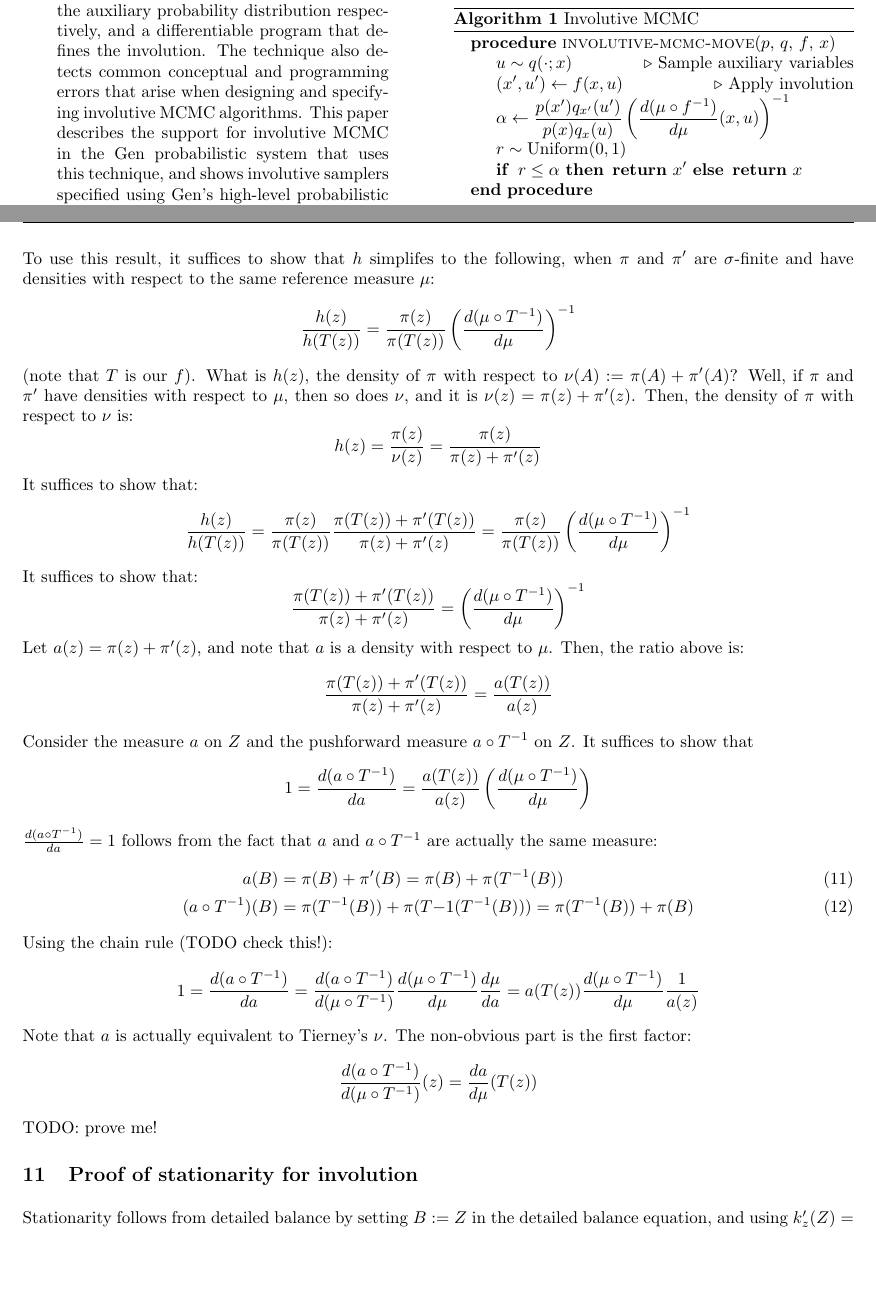
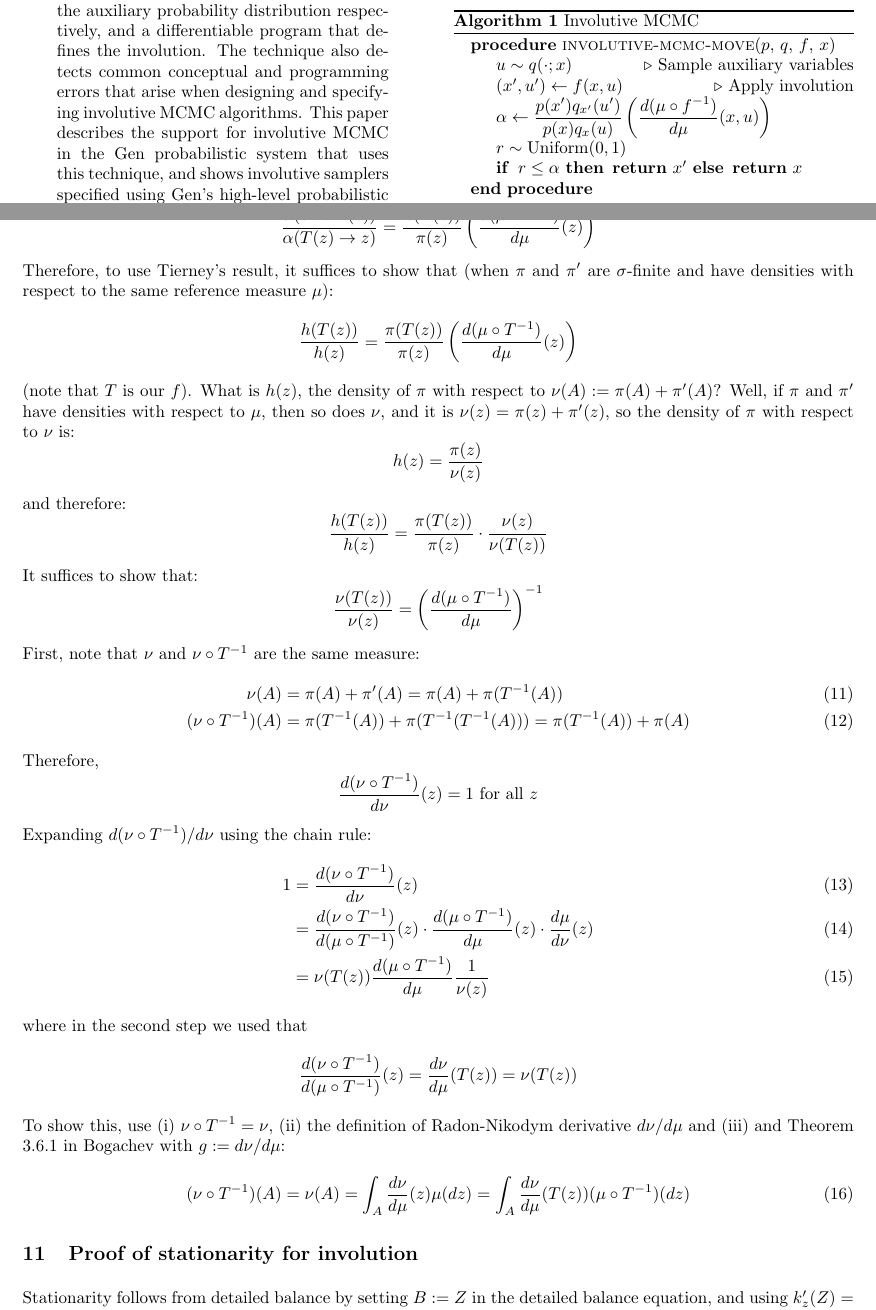
Before and after one commit to probcomp/automated-involutive-mcmc-tex, a LaTeX paper (paper.tex): two parts of pages 1 and 8 of 9, joined at a grey line, cut so that both start at the same text, the shorter picture padded with empty space. Compiled offline with pdfLaTeX.

Commit message:
Finish the proof sketch and fix inverse error

```diff
--- a/paper.tex
+++ b/paper.tex
@@ -149,7 +149,7 @@ Let $f : Z \to Z$ denote an involution ($f^{-1} = f$) such that the pushforward
         %\frac{p(x') q(u'; x')}{p(x) q(u; x)} \left| \left[ \frac{\partial h(u, t)}{\partial (u, t)} \right] \right|$
     % TODO or should we show the Radon-Nikodym derivative?
     \State $\alpha \gets
-        \displaystyle \frac{p(x') q_{x'}(u')}{p(x) q_{x}(u)} \left( \frac{d (\mu \circ f^{-1})}{d \mu} (x, u)\right)^{-1}$
+        \displaystyle \frac{p(x') q_{x'}(u')}{p(x) q_{x}(u)} \left( \frac{d (\mu \circ f^{-1})}{d \mu} (x, u)\right)$
     % TODO check it
     \State $r \sim \mathrm{Uniform}(0, 1)$
     \State \algorithmicif \, $r \le \alpha$ \algorithmicthen \, \Return $x'$ \algorithmicelse \, \Return $x$
@@ -400,55 +400,53 @@ Then, they set:
 \[
 \alpha(x \to T(x)) \frac{h(x)}{h(T(x))} = \alpha(T(x) \to x)
 \]
-To use this result, it suffices to show that $h$ simplifes to the following, when $\pi$ and $\pi'$ are $\sigma$-finite and have densities with respect to the same reference measure $\mu$:
+Our definition of $\alpha$ satisfies:
 \[
-\frac{h(z)}{h(T(z))}= \frac{\pi(z)}{\pi(T(z))} \left( \frac{d (\mu \circ T^{-1})}{d \mu} \right)^{-1}
+\frac{\alpha(z \to T(z))}{\alpha(T(z) \to z)} = \frac{\pi(T(z))}{\pi(z)} \left( \frac{d (\mu \circ T^{-1})}{d \mu} (z) \right)
+\]
+Therefore, to use Tierney's result, it suffices to show that (when $\pi$ and $\pi'$ are $\sigma$-finite and have densities with respect to the same reference measure $\mu$):
+\[
+\frac{h(T(z))}{h(z)}= \frac{\pi(T(z))}{\pi(z)} \left( \frac{d (\mu \circ T^{-1})}{d \mu} (z) \right)
 \]
 (note that $T$ is our $f$).
 What is $h(z)$, the density of $\pi$ with respect to $\nu(A) := \pi(A) + \pi'(A)$?
-Well, if $\pi$ and $\pi'$ have densities with respect to $\mu$, then so does $\nu$, and it is $\nu(z) = \pi(z) + \pi'(z)$.
-Then, the density of $\pi$ with respect to $\nu$ is:
+Well, if $\pi$ and $\pi'$ have densities with respect to $\mu$, then so does $\nu$, and it is $\nu(z) = \pi(z) + \pi'(z)$, so the density of $\pi$ with respect to $\nu$ is:
 \[
-h(z) = \frac{\pi(z)}{\nu(z)} = \frac{\pi(z)}{\pi(z) + \pi'(z)}
+h(z) = \frac{\pi(z)}{\nu(z)} %= \frac{\pi(z)}{\pi(z) + \pi'(z)}
+\]
+and therefore:
+\[
+\frac{h(T(z))}{h(z)} = \frac{\pi(T(z))}{\pi(z)} \cdot \frac{\nu(z)}{\nu(T(z))}
 \]
 It suffices to show that:
 \[
-\frac{h(z)}{h(T(z))} = \frac{\pi(z)}{\pi(T(z))} \frac{\pi(T(z)) + \pi'(T(z))}{\pi(z) + \pi'(z)}
-= \frac{\pi(z)}{\pi(T(z))} \left( \frac{d (\mu \circ T^{-1})}{d \mu} \right)^{-1}
+\frac{\nu(T(z))}{\nu(z)} = \left( \frac{d (\mu \circ T^{-1})}{d \mu} \right)^{-1}
 \]
-It suffices to show that:
+First, note that $\nu$ and $\nu \circ T^{-1}$ are the same measure:
+\begin{align}
+\nu(A) &= \pi(A) + \pi'(A) = \pi(A) + \pi(T^{-1}(A))\\
+(\nu \circ T^{-1})(A) &= \pi(T^{-1}(A)) + \pi(T^{-1}(T^{-1}(A))) = \pi(T^{-1}(A)) + \pi(A)
+\end{align}
+Therefore,
 \[
-\frac{\pi(T(z)) + \pi'(T(z))}{\pi(z) + \pi'(z)} = \left( \frac{d (\mu \circ T^{-1})}{d \mu} \right)^{-1}
+\frac{d (\nu \circ T^{-1})}{d \nu}(z) = 1 \mbox{ for all } z
 \]
-Let $a(z) = \pi(z) + \pi'(z)$, and note that $a$ is a density with respect to $\mu$.
-Then, the ratio above is:
+Expanding $d(\nu \circ T^{-1}) / d \nu$ using the chain rule:
+\begin{align}
+1 &= \frac{d (\nu \circ T^{-1})}{d \nu}(z)\\
+&=   \frac{d (\nu \circ T^{-1})}{d (\mu \circ T^{-1})}(z) \cdot
+    \frac{d (\mu \circ T^{-1})}{d \mu}(z) \cdot
+    \frac{d \mu}{d \nu}(z)\\
+&= \nu(T(z))  \frac{d (\mu \circ T^{-1})}{d \mu} \frac{1}{\nu(z)}
+\end{align}
+where in the second step we used that
 \[
-\frac{\pi(T(z)) + \pi'(T(z))}{\pi(z) + \pi'(z)} = \frac{a(T(z))}{a(z)}
+\frac{d (\nu \circ T^{-1})}{d (\mu \circ T^{-1})}(z) = \frac{d \nu}{d \mu}(T(z)) = \nu(T(z))
 \]
-Consider the measure $a$ on $Z$ and the pushforward measure $a \circ T^{-1}$ on $Z$.
-It suffices to show that
-\[
-1 = \frac{d (a \circ T^{-1})}{d a} = \frac{a(T(z))}{a(z)} \left( \frac{d (\mu \circ T^{-1})}{d \mu} \right)
-\]
-$\frac{d (a \circ T^{-1})}{d a} = 1$ follows from the fact that $a$ and $a \circ T^{-1}$ are actually the same measure:
+To show this, use (i) $\nu \circ T^{-1} = \nu$, (ii) the definition of Radon-Nikodym derivative $d \nu / d \mu$ and (iii) and Theorem 3.6.1 in Bogachev with $g := d\nu / d\mu$:
 \begin{align}
-a(B) &= \pi(B) + \pi'(B) = \pi(B) + \pi(T^{-1}(B))\\
-(a \circ T^{-1})(B) &= \pi(T^{-1}(B)) + \pi(T{-1}(T^{-1}(B))) = \pi(T^{-1}(B)) + \pi(B)
-\end{align}
-Using the chain rule (TODO check this!):
-\[
-1 = \frac{d (a \circ T^{-1})}{d a}
-=   \frac{d (a \circ T^{-1})}{d (\mu \circ T^{-1})}
-    \frac{d (\mu \circ T^{-1})}{d \mu}
-    \frac{d \mu}{d a}
-= a(T(z))  \frac{d (\mu \circ T^{-1})}{d \mu} \frac{1}{a(z)}
-\]
-Note that $a$ is actually equivalent to Tierney's $\nu$.
-The non-obvious part is the first factor:
-\[
-\frac{d (a \circ T^{-1})}{d (\mu \circ T^{-1})}(z) = \frac{d a}{d \mu} (T(z))
-\]
-TODO: prove me!
+(\nu \circ T^{-1})(A) = \nu(A) &= \int_A \frac{d \nu}{d \mu}(z) \mu(dz) = \int_A \frac{d \nu}{d \mu} (T(z)) ( \mu \circ T^{-1} )(dz)
+\end{aling}
 
 \section{Proof of stationarity for involution}
 Stationarity follows from detailed balance by setting $B := Z$ in the detailed balance equation, and using $k'_z(Z) = \alpha(z) + (1 - \alpha(z)) =1$, so the right-hand side simplifies to $\int_A \pi(dz) = \pi(A)$.
```
